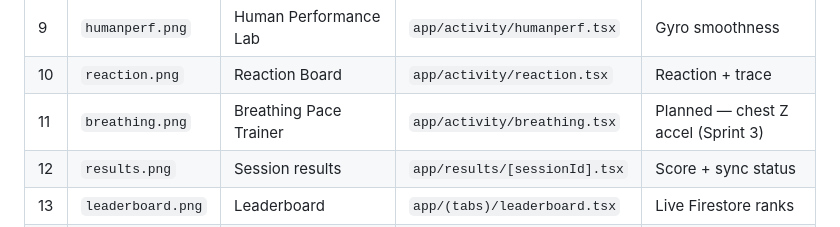
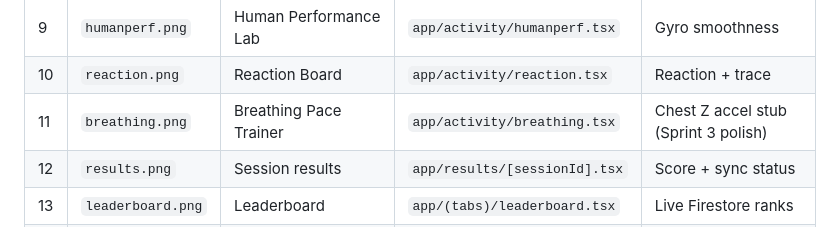
Before and after one commit to vivekyadav911/ocupulse, a Markdown page: docs/sprint-2/screen-flow.md, the part around the change. Rendered like a GitHub page.

Commit message:
docs: note breathing route implemented in screen-flow table

```diff
--- a/docs/sprint-2/screen-flow.md
+++ b/docs/sprint-2/screen-flow.md
@@ -16,7 +16,7 @@ STEMM Lab navigation derived from Assessment 1 user flow. Each row has a **wiref
 | 8 | `earthquake.png` | Earthquake Structure | `app/activity/earthquake.tsx` | Vibration + haptics |
 | 9 | `humanperf.png` | Human Performance Lab | `app/activity/humanperf.tsx` | Gyro smoothness |
 | 10 | `reaction.png` | Reaction Board | `app/activity/reaction.tsx` | Reaction + trace |
-| 11 | `breathing.png` | Breathing Pace Trainer | `app/activity/breathing.tsx` | Planned — chest Z accel (Sprint 3) |
+| 11 | `breathing.png` | Breathing Pace Trainer | `app/activity/breathing.tsx` | Chest Z accel stub (Sprint 3 polish) |
 | 12 | `results.png` | Session results | `app/results/[sessionId].tsx` | Score + sync status |
 | 13 | `leaderboard.png` | Leaderboard | `app/(tabs)/leaderboard.tsx` | Live Firestore ranks |
 | 14 | `settings.png` | Settings | `app/(tabs)/settings.tsx` | Theme, grade, sign out |
```
